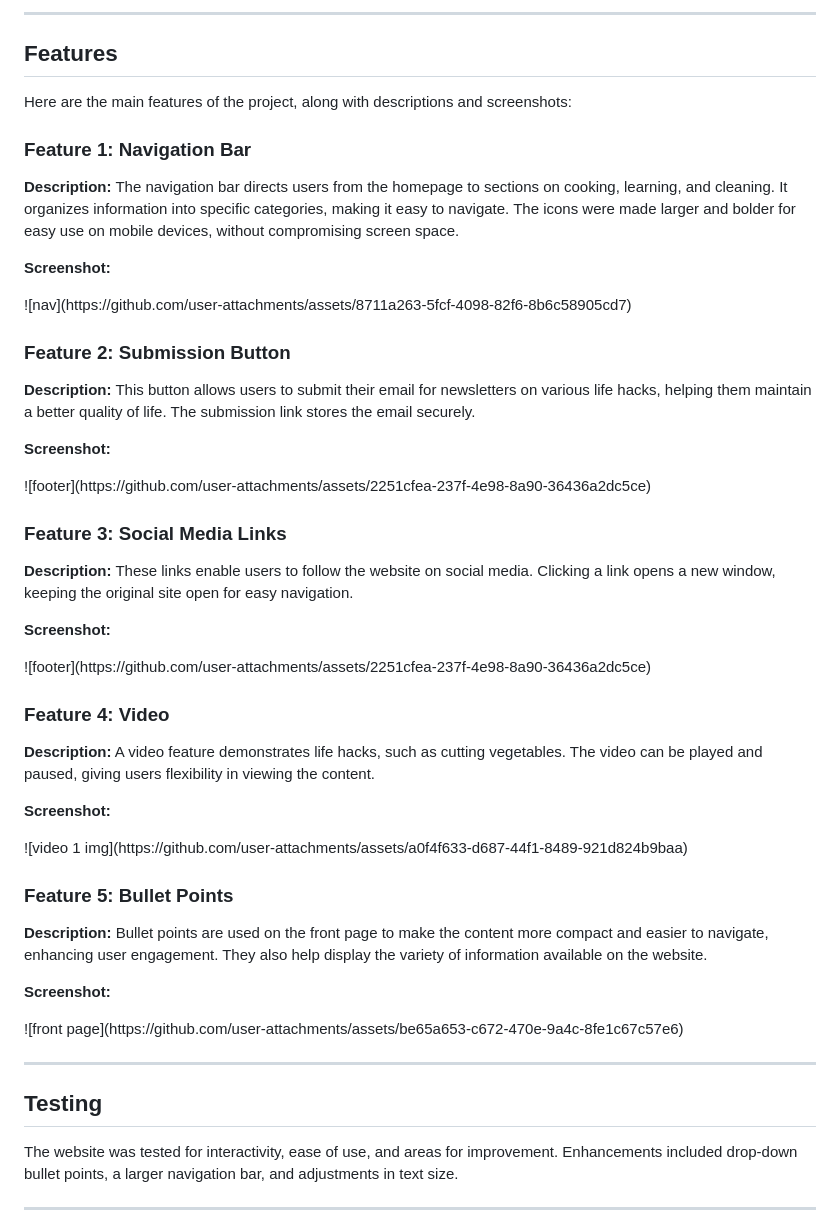
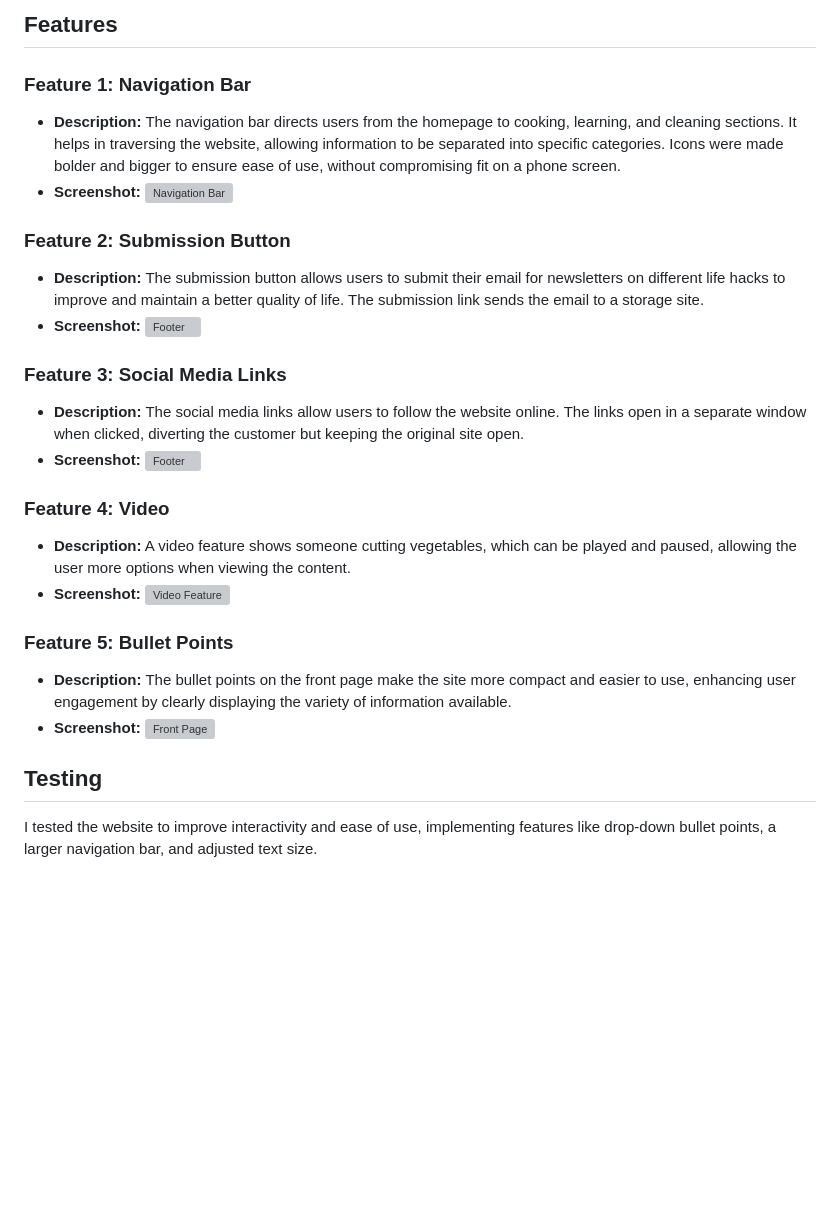
Before and after one commit to FinnbarrAmbrose/project-1-, a Markdown page: README.md, the part around one of its changes. Rendered like a GitHub page; blank space fills up the shorter version; grey boxes are pictures that could not be loaded.

```diff
--- a/README.md
+++ b/README.md
@@ -34,36 +29,27 @@
 
-<hr>
+## Features
 
-<h2>Features</h2>
-<p>Here are the main features of the project, along with descriptions and screenshots:</p>
+### Feature 1: Navigation Bar
+- **Description:** The navigation bar directs users from the homepage to cooking, learning, and cleaning sections. It helps in traversing the website, allowing information to be separated into specific categories. Icons were made bolder and bigger to ensure ease of use, without compromising fit on a phone screen.
+- **Screenshot:** ![Navigation Bar](https://github.com/user-attachments/assets/6c5f8270-d5c9-4334-bcc8-6ee3de7c0fd7)
 
-<h3>Feature 1: Navigation Bar</h3>
-<p><strong>Description:</strong> The navigation bar directs users from the homepage to sections on cooking, learning, and cleaning. It organizes information into specific categories, making it easy to navigate. The icons were made larger and bolder for easy use on mobile devices, without compromising screen space.</p>
-<p><strong>Screenshot:</strong></p>
-![nav](https://github.com/user-attachments/assets/8711a263-5fcf-4098-82f6-8b6c58905cd7)
+### Feature 2: Submission Button
+- **Description:** The submission button allows users to submit their email for newsletters on different life hacks to improve and maintain a better quality of life. The submission link sends the email to a storage site.
+- **Screenshot:** ![Footer](https://github.com/user-attachments/assets/55d6e579-3838-4f8f-b42e-e92865bd22bf)
 
-<h3>Feature 2: Submission Button</h3>
-<p><strong>Description:</strong> This button allows users to submit their email for newsletters on various life hacks, helping them maintain a better quality of life. The submission link stores the email securely.</p>
-<p><strong>Screenshot:</strong></p>
-![footer](https://github.com/user-attachments/assets/2251cfea-237f-4e98-8a90-36436a2dc5ce)
-<h3>Feature 3: Social Media Links</h3>
-<p><strong>Description:</strong> These links enable users to follow the website on social media. Clicking a link opens a new window, keeping the original site open for easy navigation.</p>
-<p><strong>Screenshot:</strong></p>
-![footer](https://github.com/user-attachments/assets/2251cfea-237f-4e98-8a90-36436a2dc5ce)
+### Feature 3: Social Media Links
+- **Description:** The social media links allow users to follow the website online. The links open in a separate window when clicked, diverting the customer but keeping the original site open.
+- **Screenshot:** ![Footer](https://github.com/user-attachments/assets/55d6e579-3838-4f8f-b42e-e92865bd22bf)
 
-<h3>Feature 4: Video</h3>
-<p><strong>Description:</strong> A video feature demonstrates life hacks, such as cutting vegetables. The video can be played and paused, giving users flexibility in viewing the content.</p>
-<p><strong>Screenshot:</strong></p>
-![video 1 img](https://github.com/user-attachments/assets/a0f4f633-d687-44f1-8489-921d824b9baa)
+### Feature 4: Video
+- **Description:** A video feature shows someone cutting vegetables, which can be played and paused, allowing the user more options when viewing the content.
+- **Screenshot:** ![Video Feature](https://github.com/user-attachments/assets/896babe0-d98f-4de8-bef9-84694226d0b7)
 
-<h3>Feature 5: Bullet Points</h3>
-<p><strong>Description:</strong> Bullet points are used on the front page to make the content more compact and easier to navigate, enhancing user engagement. They also help display the variety of information available on the website.</p>
-<p><strong>Screenshot:</strong></p>
-![front page](https://github.com/user-attachments/assets/be65a653-c672-470e-9a4c-8fe1c67c57e6)
-<hr>
+### Feature 5: Bullet Points
+- **Description:** The bullet points on the front page make the site more compact and easier to use, enhancing user engagement by clearly displaying the variety of information available.
+- **Screenshot:** ![Front Page](https://github.com/user-attachments/assets/f3fc207b-5fc4-4b65-b708-e4f533f8be41)
 
-<h2>Testing</h2>
-<p>The website was tested for interactivity, ease of use, and areas for improvement. Enhancements included drop-down bullet points, a larger navigation bar, and adjustments in text size.</p>
+## Testing
 
-<hr>
+I tested the website to improve interactivity and ease of use, implementing features like drop-down bullet points, a larger navigation bar, and adjusted text size.
 
```
Also changed, not shown: other parts of README.md (+58 -81 lines).
